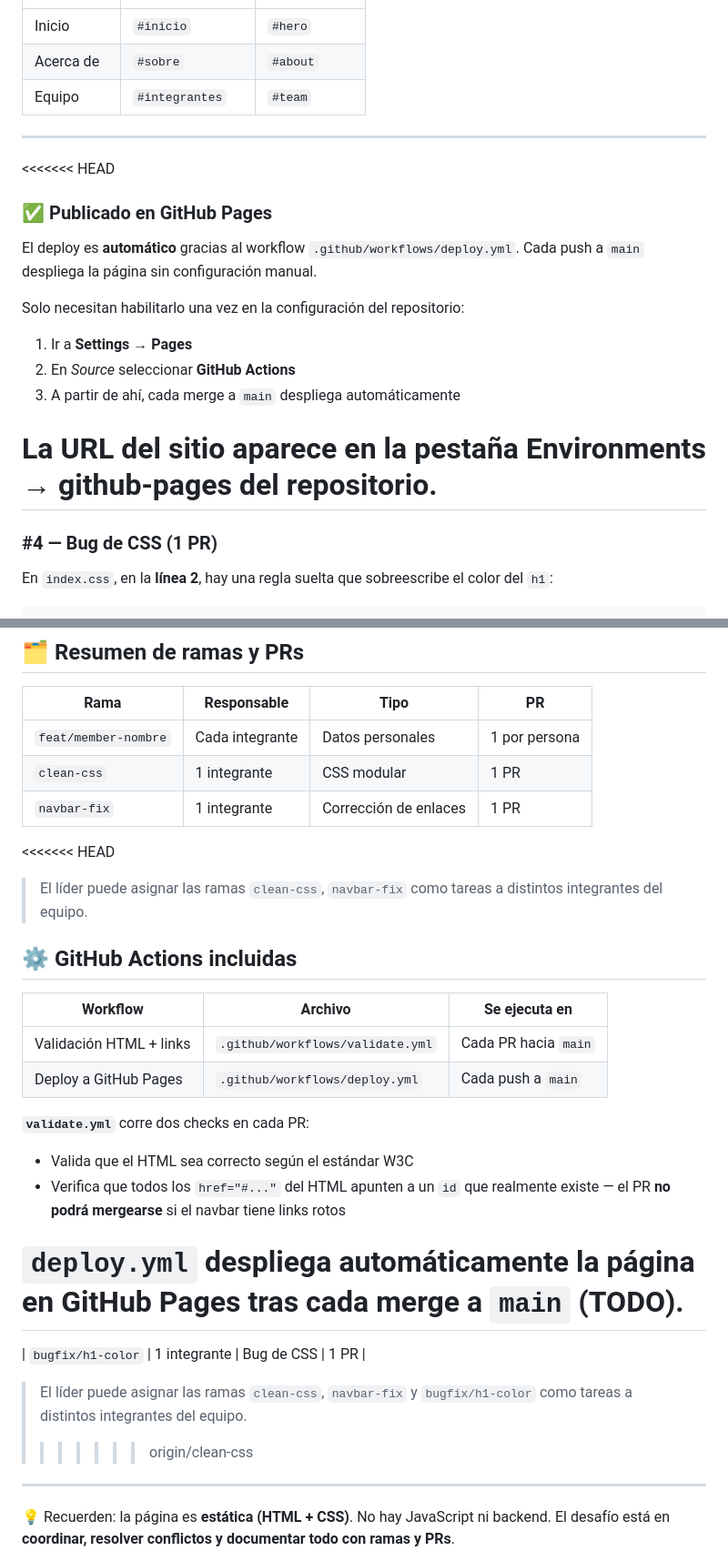
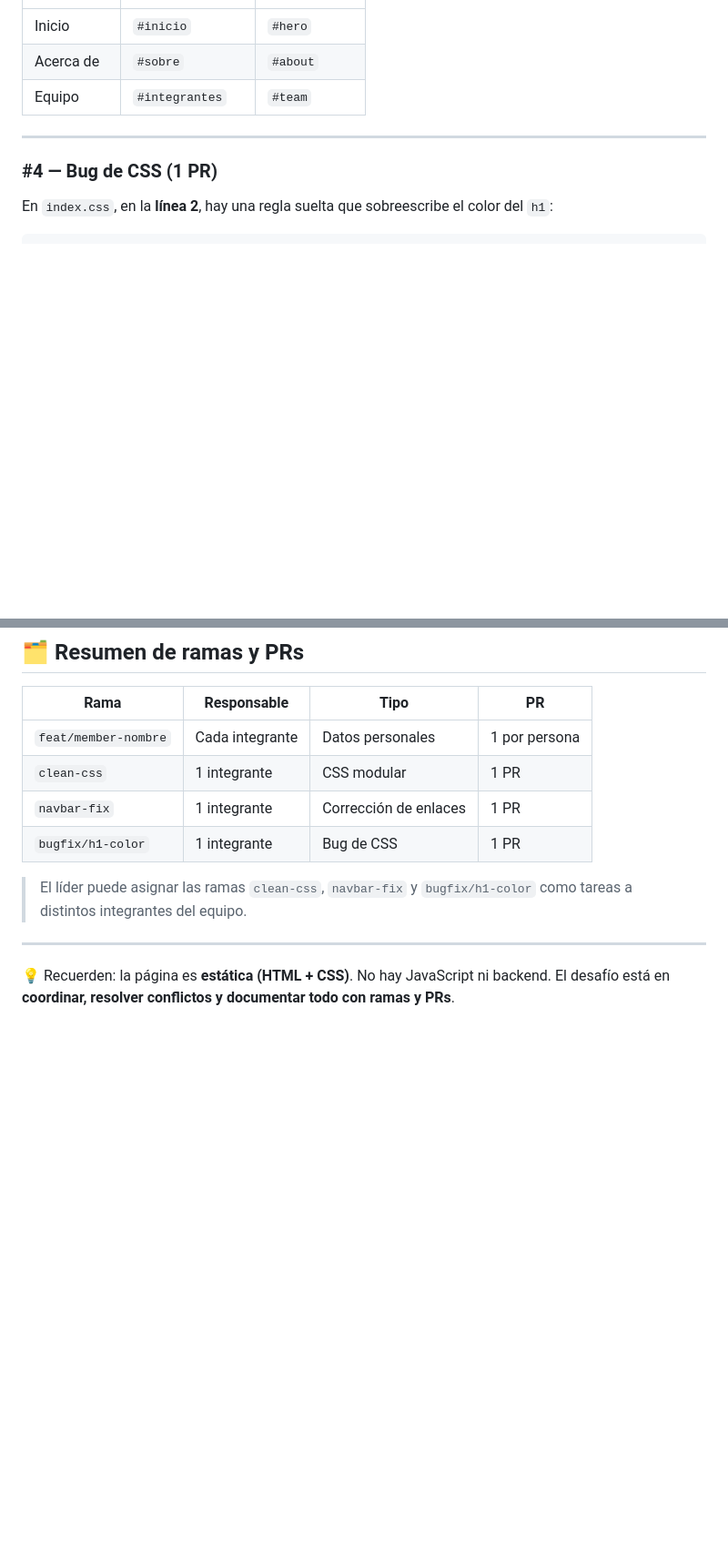
Before and after one commit to alvaroalagon/cs2031-2026-1-hackathon-0, a Markdown page: README.md, 2 parts joined by grey strips. Shown at 91% size. Rendered like a GitHub page; blank space fills up the shorter version.

```diff
--- a/README.md
+++ b/README.md
@@ -137,18 +118,6 @@ Los 3 links del menú apuntan a IDs incorrectos:
 
 ---
 
-<<<<<<< HEAD
-### ✅ Publicado en GitHub Pages
-
-El deploy es **automático** gracias al workflow `.github/workflows/deploy.yml`. Cada push a `main` despliega la página sin configuración manual.
-
-Solo necesitan habilitarlo una vez en la configuración del repositorio:
-1. Ir a **Settings → Pages**
-2. En *Source* seleccionar **GitHub Actions**
-3. A partir de ahí, cada merge a `main` despliega automáticamente
-
-La URL del sitio aparece en la pestaña **Environments → github-pages** del repositorio.
-=======
 ### #4 — Bug de CSS (1 PR)
 
 En `index.css`, en la **línea 2**, hay una regla suelta que sobreescribe el color del `h1`:
@@ -215,27 +183,9 @@ La tarea del equipo es **resolver esto manualmente**, eliminando los marcadores
 | `feat/member-nombre` | Cada integrante | Datos personales | 1 por persona |
 | `clean-css` | 1 integrante | CSS modular | 1 PR |
 | `navbar-fix` | 1 integrante | Corrección de enlaces | 1 PR |
-<<<<<<< HEAD
-
-> El líder puede asignar las ramas `clean-css`, `navbar-fix` como tareas a distintos integrantes del equipo.
-
-## ⚙️ GitHub Actions incluidas
-
-| Workflow | Archivo | Se ejecuta en |
-|---|---|---|
-| Validación HTML + links | `.github/workflows/validate.yml` | Cada PR hacia `main` |
-| Deploy a GitHub Pages | `.github/workflows/deploy.yml` | Cada push a `main` |
-
-**`validate.yml`** corre dos checks en cada PR:
-- Valida que el HTML sea correcto según el estándar W3C
-- Verifica que todos los `href="#..."` del HTML apunten a un `id` que realmente existe — el PR **no podrá mergearse** si el navbar tiene links rotos
-
-**`deploy.yml`** despliega automáticamente la página en GitHub Pages tras cada merge a `main` (TODO).
-=======
 | `bugfix/h1-color` | 1 integrante | Bug de CSS | 1 PR |
 
 > El líder puede asignar las ramas `clean-css`, `navbar-fix` y `bugfix/h1-color` como tareas a distintos integrantes del equipo.
->>>>>>> origin/clean-css
 
 ---
 
```
Also changed, not shown: other parts of README.md (+0 -20 lines).
